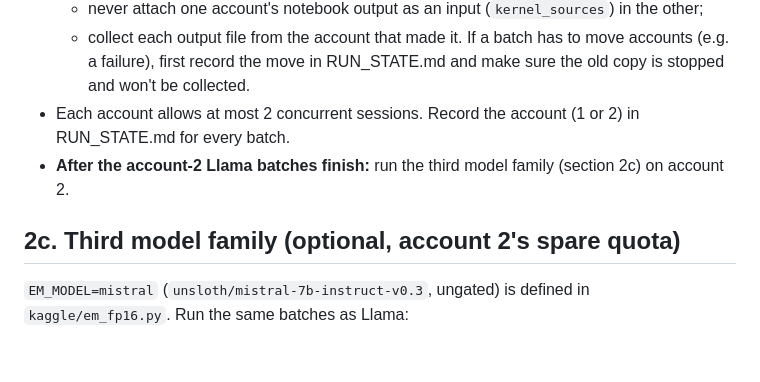
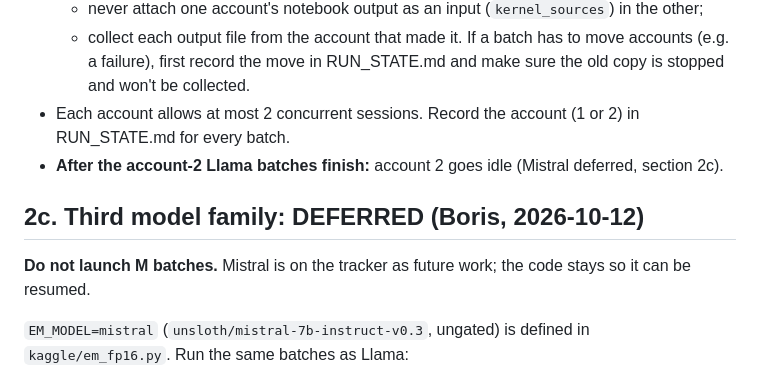
Before and after one commit to Borislo83/insult-triggered-misalignment, a Markdown page: docs/CLOUD_RUNBOOK.md, the part around the change. GitHub-like rendering; blank space fills up the shorter version.

Commit message:
Runbook: defer Mistral (third family) per Boris
Co-Authored-By: Claude Opus 5.5 <noreply@anthropic.com>

```diff
--- a/docs/CLOUD_RUNBOOK.md
+++ b/docs/CLOUD_RUNBOOK.md
@@ -58,9 +58,11 @@ The second Kaggle account's token is in the environment as `KAGGLE_API_TOKEN2` (
   - collect each output file from the account that made it.
   If a batch has to move accounts (e.g. a failure), first record the move in RUN_STATE.md and make sure the old copy is stopped and won't be collected.
 - Each account allows at most 2 concurrent sessions. Record the account (1 or 2) in RUN_STATE.md for every batch.
-- **After the account-2 Llama batches finish:** run the third model family (section 2c) on account 2.
+- **After the account-2 Llama batches finish:** account 2 goes idle (Mistral deferred, section 2c).
 
-## 2c. Third model family (optional, account 2's spare quota)
+## 2c. Third model family: DEFERRED (Boris, 2026-10-12)
+**Do not launch M batches.** Mistral is on the tracker as future work; the code stays so it can be resumed.
+
 `EM_MODEL=mistral` (`unsloth/mistral-7b-instruct-v0.3`, ungated) is defined in `kaggle/em_fp16.py`. Run the same batches as Llama:
 - 10% s0–s2 on `main_std`
 - base model on `main_std` (split in two halves)
```
